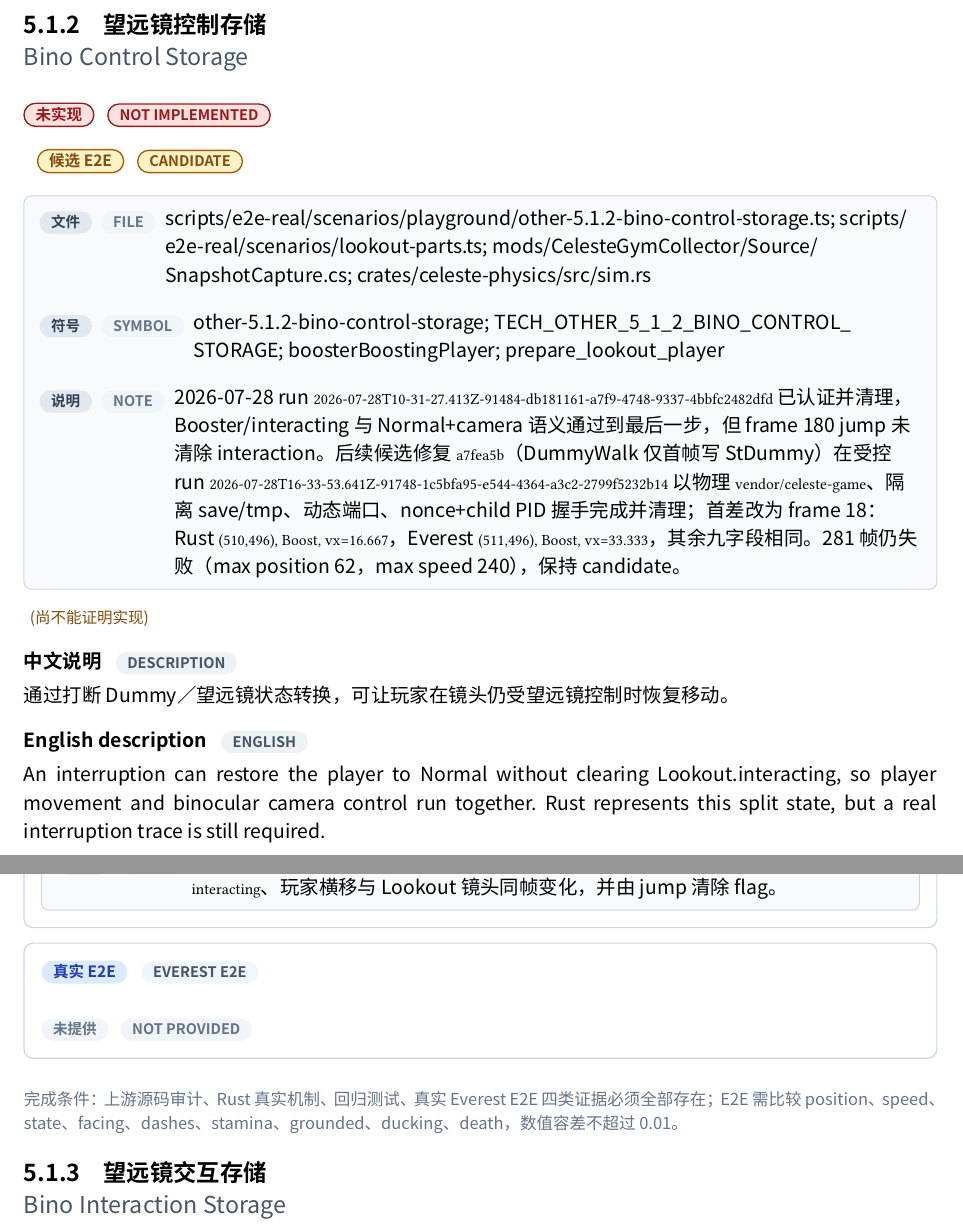
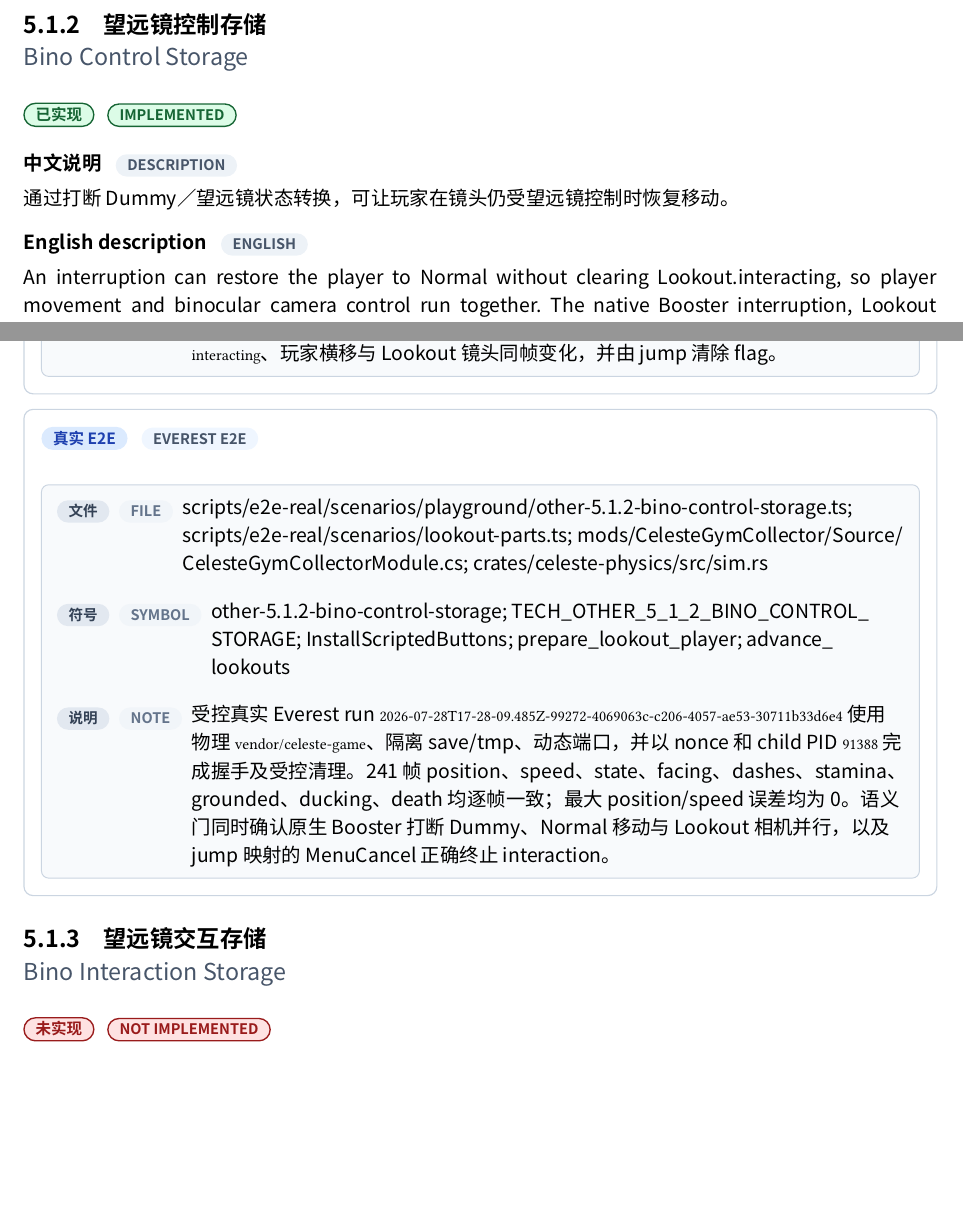
Before and after one commit to std-microblock/celeste-next-gym, a Typst document (docs/tech-handbook/main.typ, which reads docs/tech-handbook/techs/other-tech/5-1-2-bino-control-storage.typ): two parts of pages 155 and 156 of 178, joined at a grey line, cut so that both start at the same text, the shorter picture padded with empty space. Compiled offline with Typst 0.15; a missing font is replaced by an installed copy or a similar font.

Commit message:
e2e: verify Bino control storage

```diff
--- a/docs/tech-handbook/techs/other-tech/5-1-2-bino-control-storage.typ
+++ b/docs/tech-handbook/techs/other-tech/5-1-2-bino-control-storage.typ
@@ -4,9 +4,9 @@
   id: "5.1.2",
   title-zh: "望远镜控制存储",
   title-en: "Bino Control Storage",
-  status: "unimplemented",
+  status: "implemented",
   description-zh: [通过打断 Dummy／望远镜状态转换，可让玩家在镜头仍受望远镜控制时恢复移动。],
-  description-en: [An interruption can restore the player to Normal without clearing Lookout.interacting, so player movement and binocular camera control run together. Rust represents this split state, but a real interruption trace is still required.],
+  description-en: [An interruption can restore the player to Normal without clearing Lookout.interacting, so player movement and binocular camera control run together. The native Booster interruption, Lookout camera control, and source exit input are verified against Everest.],
   source-evidence: evidence(
     path: [Celeste/Lookout.cs; Source/Player/Player.cs],
     symbol: [Lookout.LookRoutine; Player.DummyWalkToExact],
@@ -15,6 +15,6 @@
   ),
   rust-evidence: evidence(path: [crates/celeste-physics/src/types.rs; crates/celeste-physics/src/sim.rs], symbol: [LookoutSnapshot; update_camera; advance_lookouts], note: [Lookout interaction 不依附 Player state；phase 4 会锁住常规相机但不强制 Normal 回 Dummy，因此 Normal movement 与 Aim camera 可同帧并行。]),
   test-evidence: evidence(path: [crates/celeste-physics/src/sim.rs], symbol: [bino_control_storage_keeps_normal_player_and_camera_control_parallel], note: [回归从 Talk 起步，用原生 Booster 进入 Boost 打断 Dummy，随后验证 `Normal + interacting`、玩家横移与 Lookout 镜头同帧变化，并由 jump 清除 flag。]),
-  e2e-evidence: none,
-  candidate-e2e: evidence(path: [scripts/e2e-real/scenarios/playground/other-5.1.2-bino-control-storage.ts; scripts/e2e-real/scenarios/lookout-parts.ts; mods/CelesteGymCollector/Source/SnapshotCapture.cs; crates/celeste-physics/src/sim.rs], symbol: [other-5.1.2-bino-control-storage; TECH_OTHER_5_1_2_BINO_CONTROL_STORAGE; boosterBoostingPlayer; prepare_lookout_player], note: [2026-07-28 run `2026-07-28T10-31-27.413Z-91484-db181161-a7f9-4748-9337-4bbfc2482dfd` 已认证并清理，Booster/interacting 与 Normal+camera 语义通过到最后一步，但 frame 180 jump 未清除 interaction。后续候选修复 `a7fea5b`（DummyWalk 仅首帧写 StDummy）在受控 run `2026-07-28T16-33-53.641Z-91748-1c5bfa95-e544-4364-a3c2-2799f5232b14` 以物理 `vendor/celeste-game`、隔离 save/tmp、动态端口、nonce+child PID 握手完成并清理；首差改为 frame 18：Rust `(510,496), Boost, vx=16.667`，Everest `(511,496), Boost, vx=33.333`，其余九字段相同。281 帧仍失败（max position 62，max speed 240），保持 candidate。]),
+  e2e-evidence: evidence(path: [scripts/e2e-real/scenarios/playground/other-5.1.2-bino-control-storage.ts; scripts/e2e-real/scenarios/lookout-parts.ts; mods/CelesteGymCollector/Source/CelesteGymCollectorModule.cs; crates/celeste-physics/src/sim.rs], symbol: [other-5.1.2-bino-control-storage; TECH_OTHER_5_1_2_BINO_CONTROL_STORAGE; InstallScriptedButtons; prepare_lookout_player; advance_lookouts], note: [受控真实 Everest run `2026-07-28T17-28-09.485Z-99272-4069063c-c206-4057-ae53-30711b33d6e4` 使用物理 `vendor/celeste-game`、隔离 save/tmp、动态端口，并以 nonce 和 child PID `91388` 完成握手及受控清理。241 帧 position、speed、state、facing、dashes、stamina、grounded、ducking、death 均逐帧一致；最大 position/speed 误差均为 0。语义门同时确认原生 Booster 打断 Dummy、Normal 移动与 Lookout 相机并行，以及 jump 映射的 MenuCancel 正确终止 interaction。]),
+  candidate-e2e: none,
 )
```
Also changed, not shown: 1 other file.
